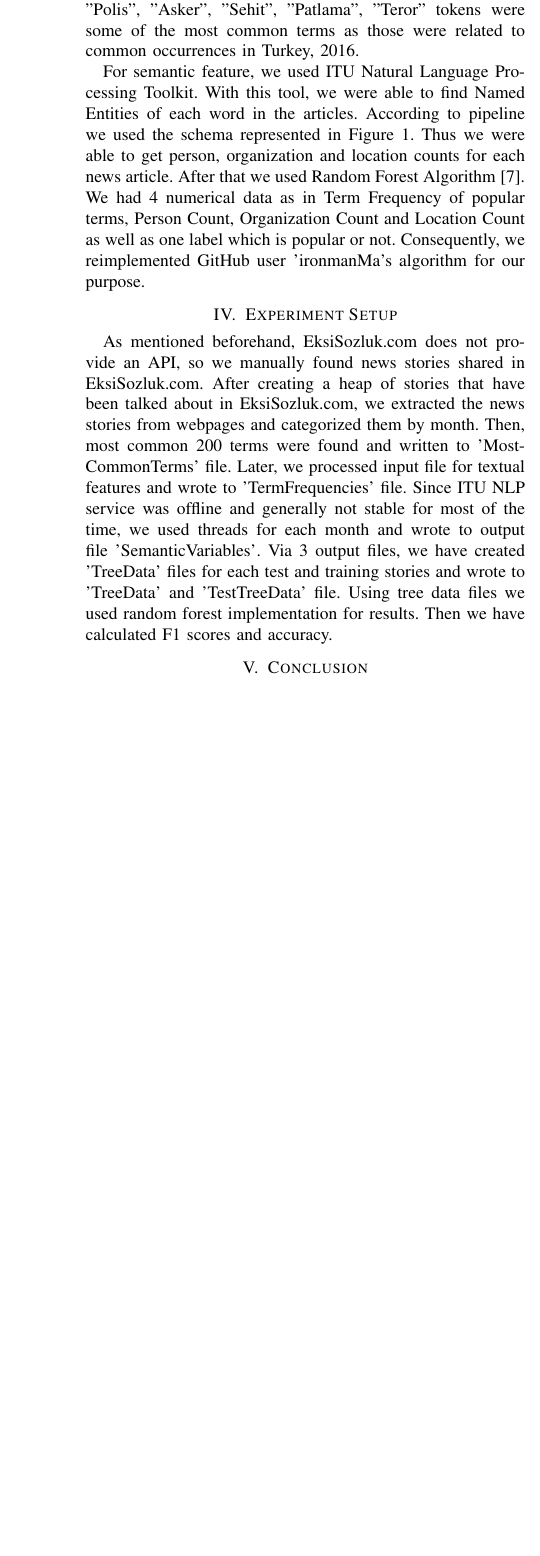
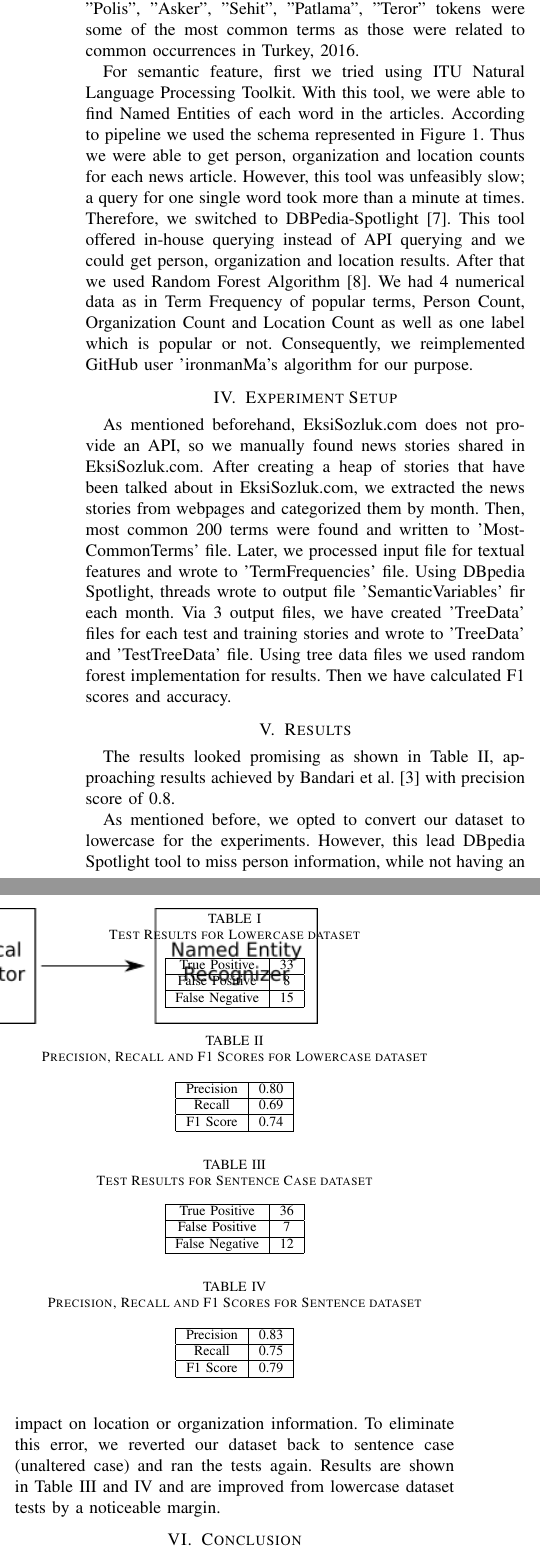
Before and after one commit to yigitsever/BIL614-Project, a LaTeX paper (BIL614 Project Report/bare_conf.tex): part of one column of page 2 of 2 before the commit and two parts of the columns of page 2 of 3 after it, the two joined at a grey line, cut so that both start at the same text, the shorter picture padded with empty space. Compiled offline with pdfLaTeX.

Commit message:
Final Draft of the Report

```diff
--- a/BIL614 Project Report/bare_conf.tex
+++ b/BIL614 Project Report/bare_conf.tex
@@ -417,5 +417,5 @@ Our first research question is, what are the dynamics of user generated comments
 \subsection{Feature Engineering}
 For textual feature, we first found most common 200 terms in all stories. We skipped stop words in Turkish and used Resha Turkish Stemmer \cite{resha-turkish-stemmer} for stemming operations. As we initially predicted; "Basbakan", "Cumhurbaskani", "Futbol", "Polis", "Asker", "Sehit", "Patlama", "Teror" tokens were some of the most common terms as those were related to common occurrences in Turkey, 2016.
 
-For semantic feature, we used ITU Natural Language Processing Toolkit. With this tool, we were able to find Named Entities of each word in the articles. According to pipeline we used the schema represented in Figure \ref{fig_sim}. Thus we were able to get person, organization and location counts for each news article. After that we used Random Forest Algorithm \cite{random-forest}. We had 4 numerical data as in Term Frequency of popular terms, Person Count, Organization Count and Location Count as well as one label which is popular or not. Consequently, we reimplemented GitHub user 'ironmanMa's algorithm for our purpose.
+For semantic feature, first we tried using ITU Natural Language Processing Toolkit. With this tool, we were able to find Named Entities of each word in the articles. According to pipeline we used the schema represented in Figure \ref{fig_sim}. Thus we were able to get person, organization and location counts for each news article. However, this tool was unfeasibly slow; a query for one single word took more than a minute at times. Therefore, we switched to DBPedia-Spotlight \cite{isem2013daiber}. This tool offered in-house querying instead of API querying and we could get person, organization and location results. After that we used Random Forest Algorithm \cite{random-forest}. We had 4 numerical data as in Term Frequency of popular terms, Person Count, Organization Count and Location Count as well as one label which is popular or not. Consequently, we reimplemented GitHub user 'ironmanMa's algorithm for our purpose.
 \begin{figure}[!t]
@@ -427,8 +427,81 @@ For semantic feature, we used ITU Natural Language Processing Toolkit. With this
 	\label{fig_sim}
 \end{figure}
 \section{Experiment Setup}
-As mentioned beforehand, EksiSozluk.com does not provide an API, so we manually found news stories shared in EksiSozluk.com. After creating a heap of stories that have been talked about in EksiSozluk.com, we extracted the news stories from webpages and categorized them by month. Then, most common 200 terms were found and written to 'MostCommonTerms' file. Later, we processed input file for textual features and wrote to 'TermFrequencies' file. Since ITU NLP service was offline and generally not stable for most of the time, we used threads for each month and wrote to output file 'SemanticVariables'. Via 3 output files, we have created 'TreeData' files for each test and training stories and wrote to 'TreeData' and 'TestTreeData' file. Using tree data files we used random forest implementation for results. Then we have calculated F1 scores and accuracy.
+As mentioned beforehand, EksiSozluk.com does not provide an API, so we manually found news stories shared in EksiSozluk.com. After creating a heap of stories that have been talked about in EksiSozluk.com, we extracted the news stories from webpages and categorized them by month. Then, most common 200 terms were found and written to 'MostCommonTerms' file. Later, we processed input file for textual features and wrote to 'TermFrequencies' file. Using DBpedia Spotlight, threads wrote to output file 'SemanticVariables' fir each month. Via 3 output files, we have created 'TreeData' files for each test and training stories and wrote to 'TreeData' and 'TestTreeData' file. Using tree data files we used random forest implementation for results. Then we have calculated F1 scores and accuracy.
 
+\section{Results}
+
+The results looked promising as shown in Table \ref{prf1_lc}, approaching results achieved by Bandari et al. \cite{bandari_pulse_2012} with precision score of 0.8.
+
+
+%%%%%%%%%%%%	LOWER CASE TEST RESULTS		%%%%%%%%%%%%
+\begin{table}[!t]
+	\caption{Test Results for Lowercase dataset}
+	\label{test_result_lc}
+	\centering
+	\begin{tabular}{|c|c|}
+		\hline
+		True Positive & 33 \\
+		\hline
+		False Positive & 8 \\
+		\hline
+		False Negative & 15 \\
+		\hline
+	\end{tabular}
+\end{table}
+%%%%%%%%%%%%	LOWER CASE TEST RESULTS		%%%%%%%%%%%%
+%%%%%%%%%%%%	LOWER CASE P R F1		%%%%%%%%%%%%
+\begin{table}[!t]
+	\caption{Precision, Recall and F1 Scores for Lowercase dataset}
+	\label{prf1_lc}
+	\centering
+	\begin{tabular}{|c|c|}
+		\hline
+		Precision & 0.80 \\
+		\hline
+		Recall & 0.69 \\
+		\hline
+		F1 Score & 0.74 \\
+		\hline
+	\end{tabular}
+\end{table}
+
+%%%%%%%%%%%%	LOWER CASE P R F1		%%%%%%%%%%%%
+
+ As mentioned before, we opted to convert our dataset to lowercase for the experiments. However, this lead DBpedia Spotlight tool to miss person information, while not having an impact on location or organization information. To eliminate this error, we reverted our dataset back to sentence case (unaltered case) and ran the tests again. Results are shown in Table \ref{test_result_sc} and \ref{prf1_sc} and are improved from lowercase dataset tests by a noticeable margin.
+%%%%%%%%%%%%	Sentence CASE TEST RESULTS		%%%%%%%%%%%%
+\begin{table}[!t]
+	\caption{Test Results for Sentence Case dataset}
+	\label{test_result_sc}
+	\centering
+	\begin{tabular}{|c|c|}
+		\hline
+		True Positive & 36 \\
+		\hline
+		False Positive & 7 \\
+		\hline
+		False Negative & 12 \\
+		\hline
+	\end{tabular}
+\end{table}
+%%%%%%%%%%%%	Sentence CASE TEST RESULTS		%%%%%%%%%%%%
+%%%%%%%%%%%%	Sentence CASE P R F1		%%%%%%%%%%%%
+\begin{table}[!t]
+	\caption{Precision, Recall and F1 Scores for Sentence dataset}
+	\label{prf1_sc}
+	\centering
+	\begin{tabular}{|c|c|}
+		\hline
+		Precision & 0.83 \\
+		\hline
+		Recall & 0.75 \\
+		\hline
+		F1 Score & 0.79 \\
+		\hline
+	\end{tabular}
+\end{table}
+
+%%%%%%%%%%%%	Sentence CASE TEST RESULTS		%%%%%%%%%%%%
 
 \section{Conclusion}
 In this work, we aimed to predict the popularity of news articles prior to their publication. We have created a dataset and picked our features regarding earlier works in the literature. After the evaluation steps, we have looked into the misclassified stories. Most of the stories that have been labeled as 'popular' by our implementation but do not have a EksiSozluk.com thread associated to it are actually popular but just not by our parameters. These false positives did have discussions about them, but on threads of a popular person mentioned in the article. We did not have an autonomous method of finding these links. Another case of misclassified stories included a lot of famous people or organizations but the stories themselves were not interesting or worth talking about (i.e. clickbait).
```
Also changed, not shown: BIL614 Project Report/bibi.bib (+6 -1 lines), BIL614 Project Report/bare_conf.tex (21 more changed lines).
